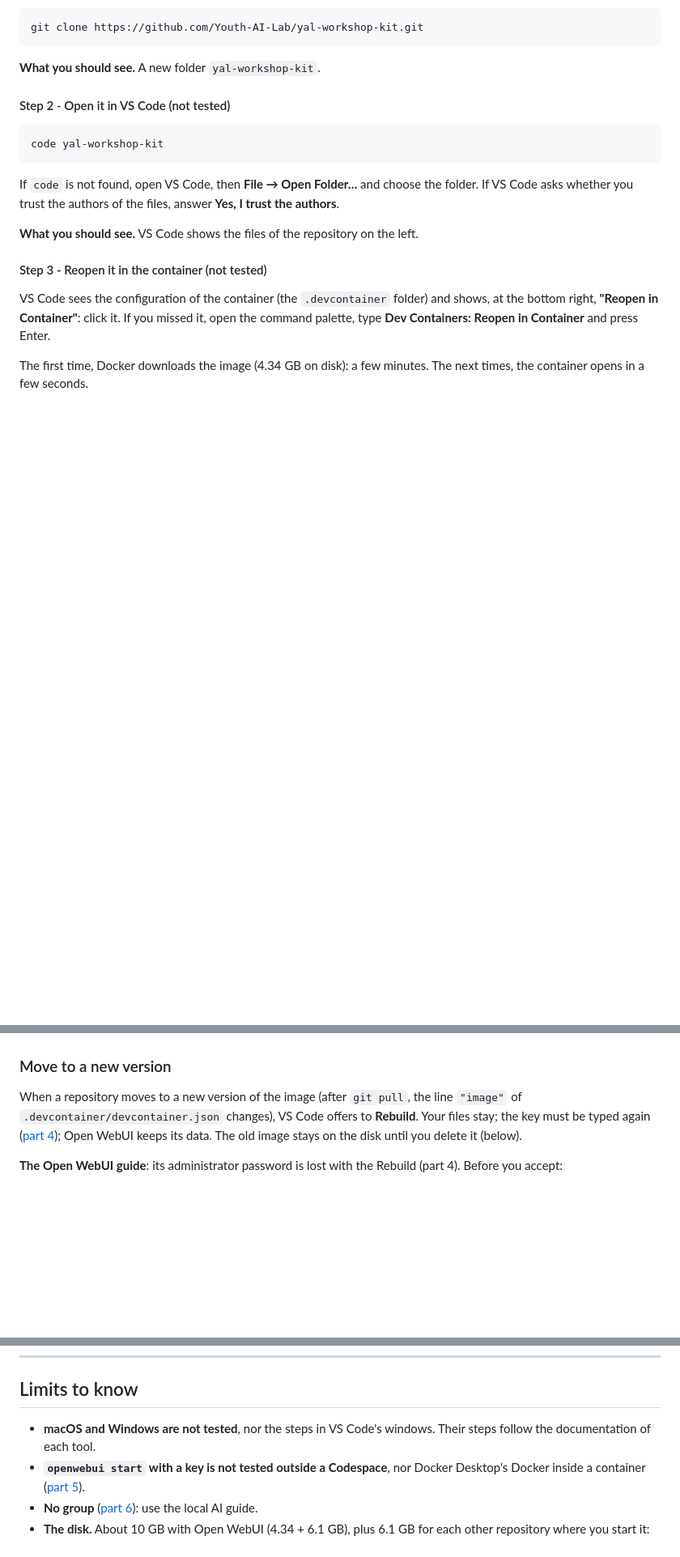
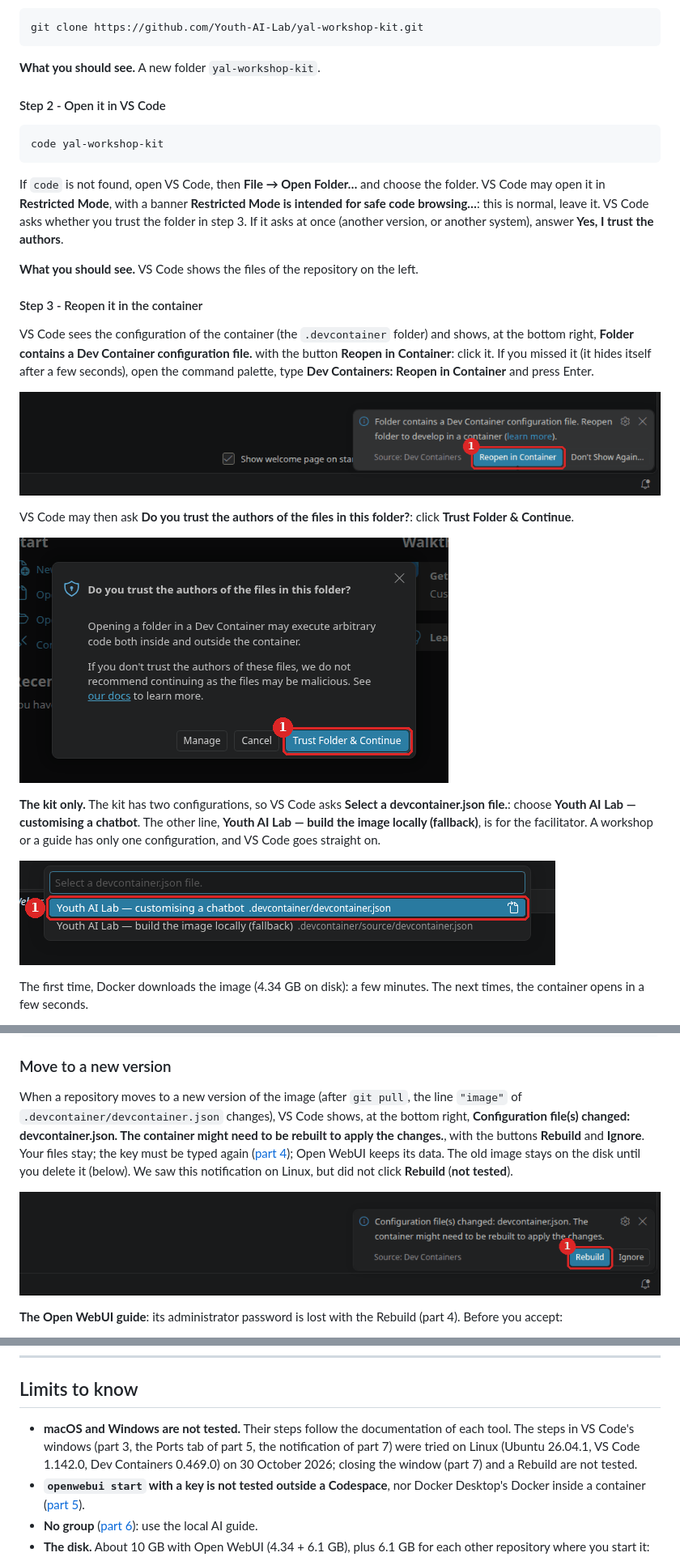
Before and after one commit to Youth-AI-Lab/yal-devcontainer-guide, a Markdown page: README.md, 3 parts joined by grey strips. Shown at 81% size. GitHub-like rendering; pictures changed too: images/choose-devcontainer.png (added), images/rebuild-notification.png (added), images/reopen-in-container.png (added); blank space fills up the shorter version.

````diff
--- a/README.md
+++ b/README.md
@@ -413,22 +417,39 @@ git clone https://github.com/Youth-AI-Lab/yal-workshop-kit.git
 
 **What you should see.** A new folder `yal-workshop-kit`.
 
-#### Step 2 - Open it in VS Code (not tested)
+#### Step 2 - Open it in VS Code
 
 ```bash
 code yal-workshop-kit
 ```
 
 If `code` is not found, open VS Code, then **File → Open Folder…** and choose the folder.
-If VS Code asks whether you trust the authors of the files, answer **Yes, I trust the authors**.
+VS Code may open it in **Restricted Mode**, with a banner **Restricted Mode is intended for safe
+code browsing…**: this is normal, leave it. VS Code asks whether you trust the folder in step 3. If it asks at once
+(another version, or another system), answer **Yes, I trust the authors**.
 
 **What you should see.** VS Code shows the files of the repository on the left.
 
-#### Step 3 - Reopen it in the container (not tested)
+#### Step 3 - Reopen it in the container
 
 VS Code sees the configuration of the container (the `.devcontainer` folder) and shows, at the
-bottom right, **"Reopen in Container"**: click it. If you missed it, open the command palette,
-type **Dev Containers: Reopen in Container** and press Enter.
+bottom right, **Folder contains a Dev Container configuration file.** with the button
+**Reopen in Container**: click it. If you missed it (it hides itself after a few seconds), open the
+command palette, type **Dev Containers: Reopen in Container** and press Enter.
+
+![The notification at the bottom right of VS Code, Folder contains a Dev Container configuration file. 1: the button Reopen in Container.](images/reopen-in-container.png)
+
+VS Code may then ask **Do you trust the authors of the files in this folder?**: click
+**Trust Folder & Continue**.
+
+![The window Do you trust the authors of the files in this folder? 1: the button Trust Folder & Continue.](images/trust-folder.png)
+
+**The kit only.** The kit has two configurations, so VS Code asks **Select a devcontainer.json
+file.**: choose **Youth AI Lab — customising a chatbot**. The other line, **Youth AI Lab — build the
+image locally (fallback)**, is for the facilitator. A workshop or a guide has only one configuration,
+and VS Code goes straight on.
+
+![The list Select a devcontainer.json file. 1: the line Youth AI Lab — customising a chatbot. Below it, the line Youth AI Lab — build the image locally (fallback).](images/choose-devcontainer.png)
 
 The first time, Docker downloads the image (4.34 GB on disk): a few minutes. The next times, the
 container opens in a few seconds.
@@ -592,9 +624,14 @@ docker stop $(docker ps -q --filter label=devcontainer.local_folder="$PWD/yal-wo
 ### Move to a new version
 
 When a repository moves to a new version of the image (after `git pull`, the line `"image"` of
-`.devcontainer/devcontainer.json` changes), VS Code offers to **Rebuild**. Your files stay; the key
-must be typed again ([part 4](#part-4---your-key)); Open WebUI keeps its data. The old image stays on
-the disk until you delete it (below).
+`.devcontainer/devcontainer.json` changes), VS Code shows, at the bottom right,
+**Configuration file(s) changed: devcontainer.json. The container might need to be rebuilt to apply
+the changes.**, with the buttons **Rebuild** and **Ignore**. Your files stay; the key must be typed
+again ([part 4](#part-4---your-key)); Open WebUI keeps its data. The old image stays on the disk
+until you delete it (below). We saw this notification on Linux, but did not click **Rebuild**
+(**not tested**).
+
+![The notification at the bottom right of VS Code, Configuration file(s) changed: devcontainer.json. 1: the button Rebuild. Next to it, the button Ignore.](images/rebuild-notification.png)
 
 **The Open WebUI guide**: its administrator password is lost with the Rebuild (part 4). Before you
 accept:
@@ -675,8 +712,10 @@ repositories), **Volumes** (their `dind-var-lib-…` volumes), **Images**
 
 ## Limits to know
 
-- **macOS and Windows are not tested**, nor the steps in VS Code's windows. Their steps follow the
-  documentation of each tool.
+- **macOS and Windows are not tested.** Their steps follow the documentation of each tool. The
+  steps in VS Code's windows (part 3, the Ports tab of part 5, the notification of part 7) were tried on Linux (Ubuntu 26.04.1, VS Code
+  1.142.0, Dev Containers 0.469.0) on 30 October 2026; closing the window (part 7) and a Rebuild
+  are not tested.
 - **`openwebui start` with a key is not tested outside a Codespace**, nor Docker Desktop's Docker
   inside a container ([part 5](#part-5---open-webui-in-the-container)).
 - **No group** ([part 6](#part-6---a-group)): use the local AI guide.
````
Also changed, not shown: other parts of README.md (+26 -11 lines), images/ports-tab.png (added), images/welcome-without-sign-in.png (added), 1 other file.
